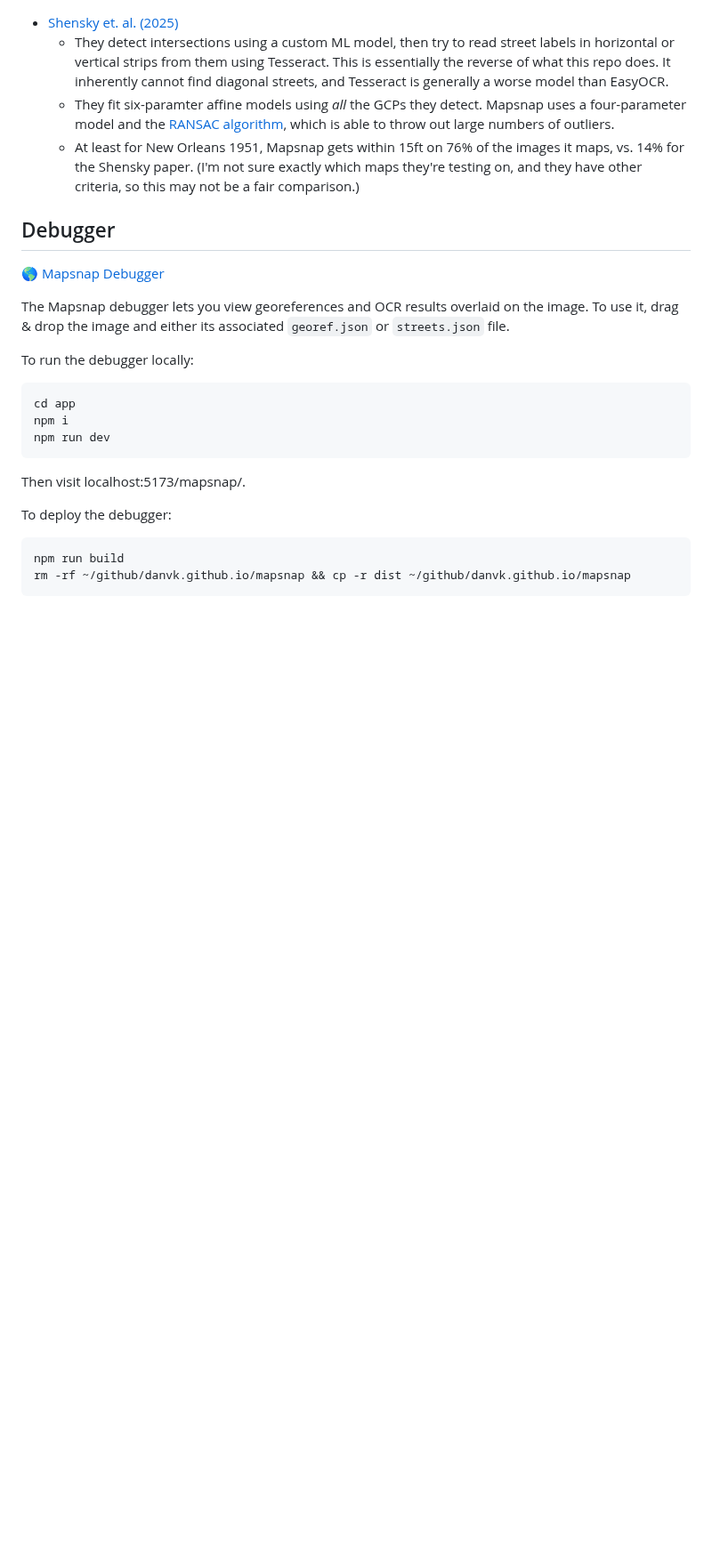
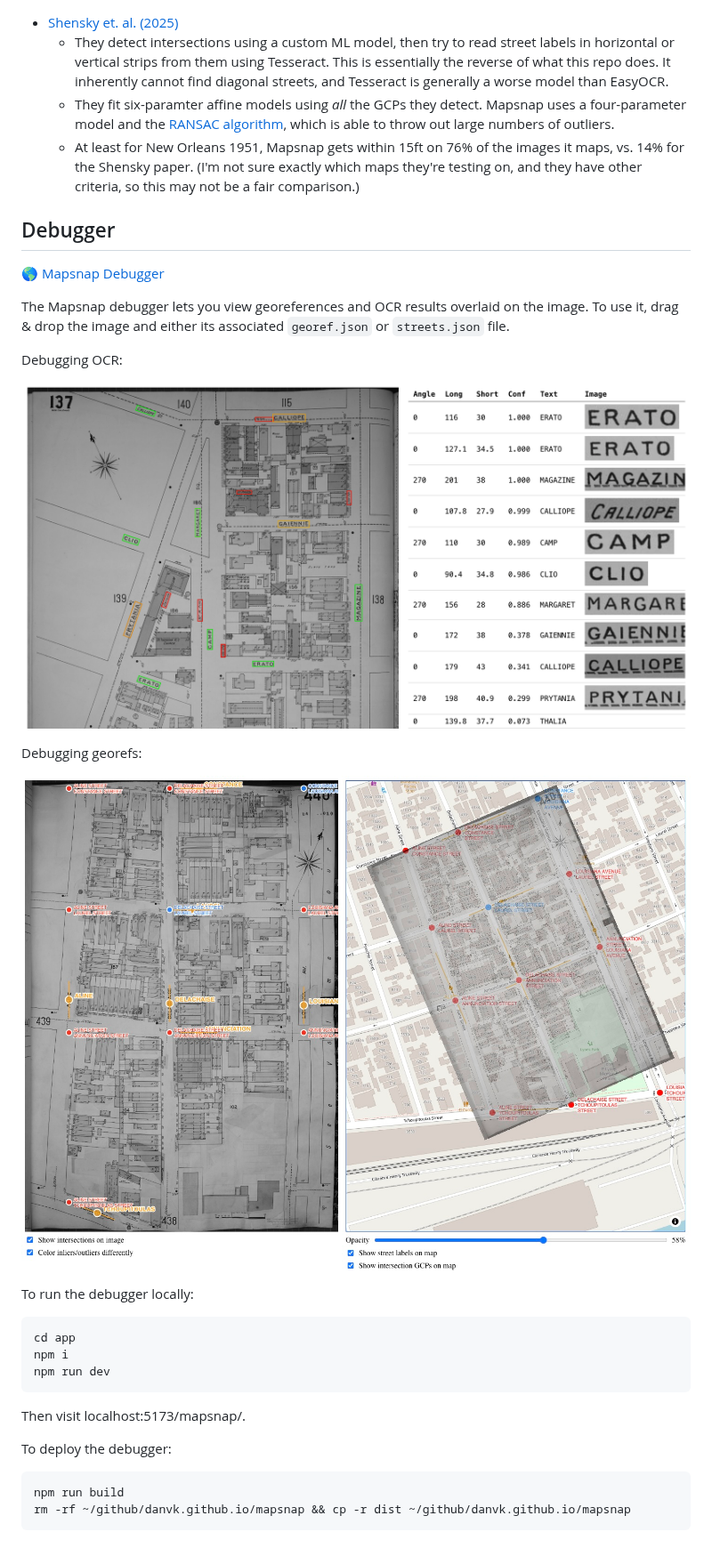
Before and after one commit to danvk/mapsnap, a Markdown page: README.md, the part around the change. Shown at 89% size. GitHub-like rendering; pictures changed too: images/mapsnap-debug-georef.jpg (added), images/mapsnap-debug-ocr.png (added); blank space fills up the shorter version.

Commit message:
debug images

````diff
--- a/README.md
+++ b/README.md
@@ -276,6 +276,14 @@ Claude Code and ChatGPT were both instrumental in getting this to work.
 
 The Mapsnap debugger lets you view georeferences and OCR results overlaid on the image. To use it, drag & drop the image and either its associated `georef.json` or `streets.json` file.
 
+Debugging OCR:
+
+![map in New Orleans with recognized street names](/images/mapsnap-debug-ocr.png)
+
+Debugging georefs:
+
+![Sanborn map of New Orleans overlaid on an OSM map](/images/mapsnap-debug-georef.jpg)
+
 To run the debugger locally:
 
 ```
````
